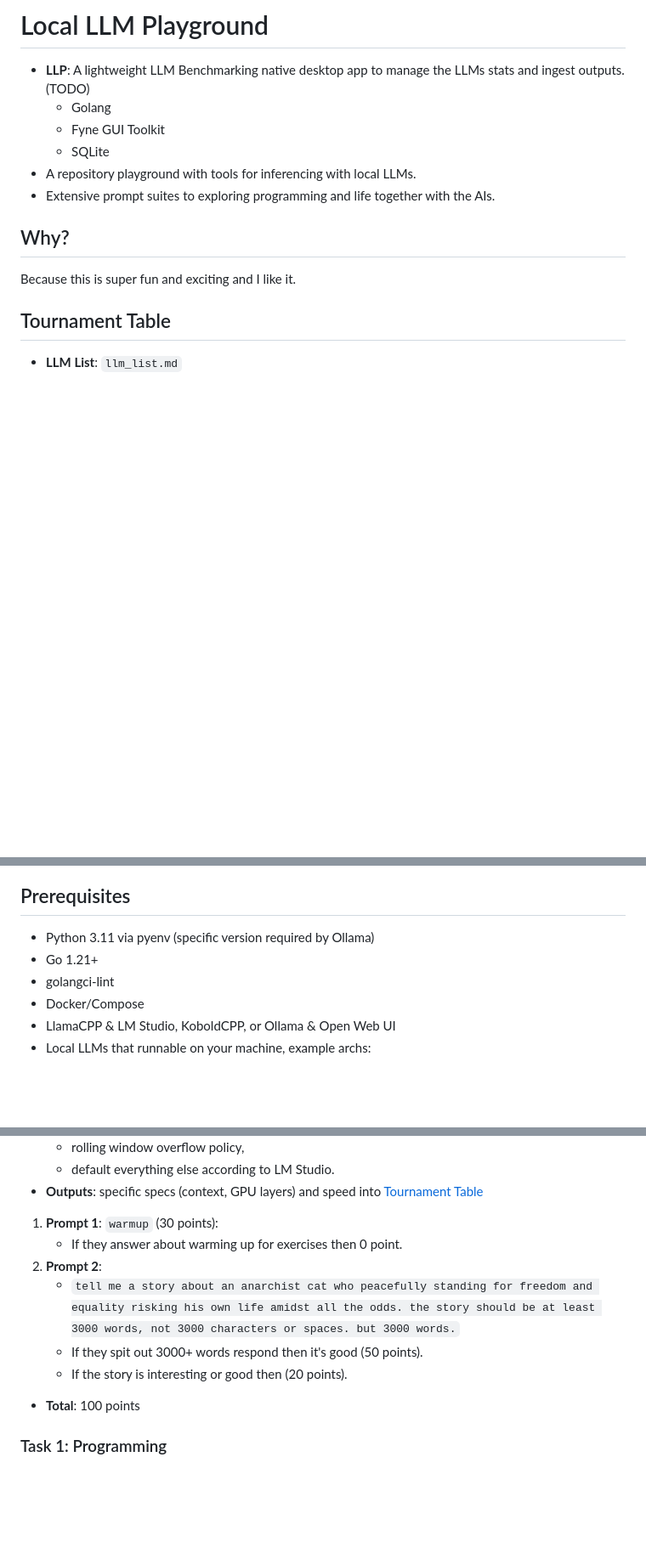
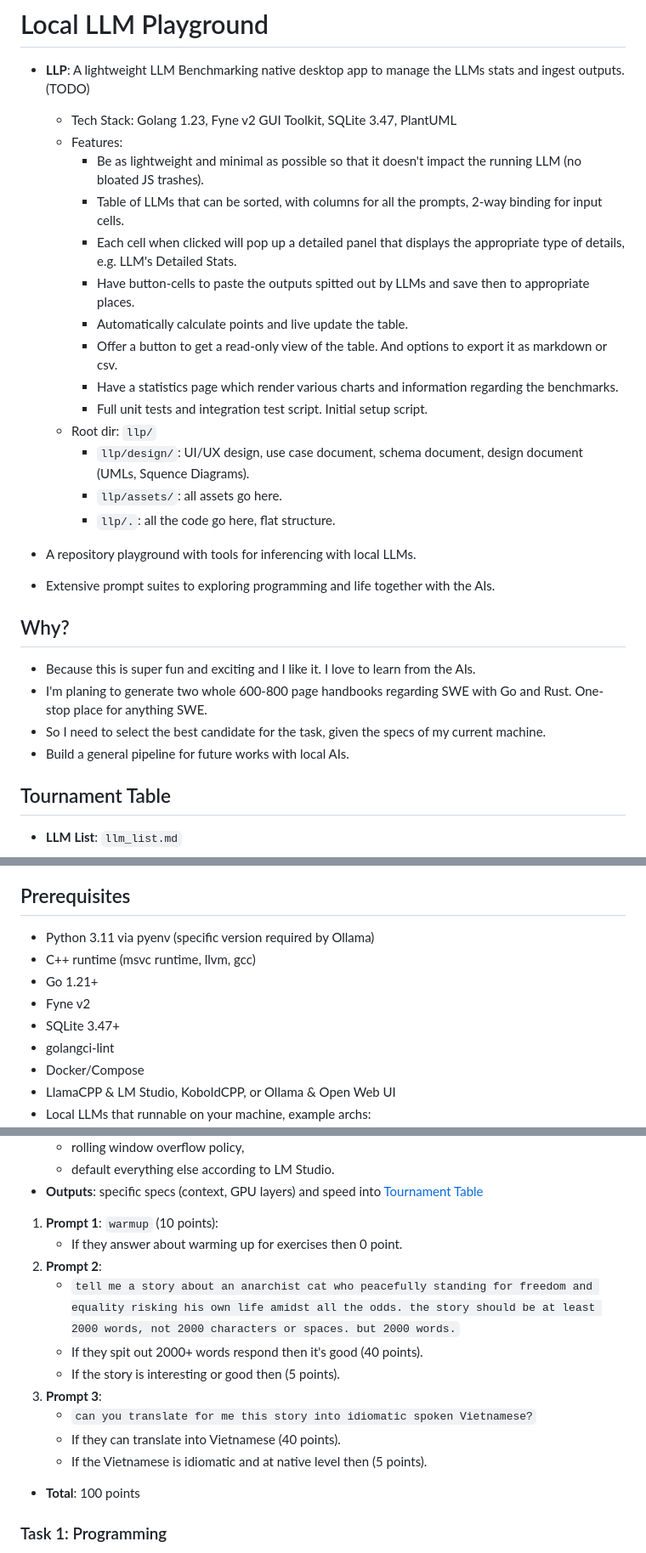
Before and after one commit to lavantien/llm_tournament, a Markdown page: readme.md, 3 parts joined by grey strips. Shown: that part at 85% size. Rendered like a GitHub page; blank space fills up the shorter version.

Commit message:
ft(llp): initial draft

```diff
--- a/readme.md
+++ b/readme.md
@@ -1,15 +1,31 @@
 # Local LLM Playground
 
 - **LLP**: A lightweight LLM Benchmarking native desktop app to manage the LLMs stats and ingest outputs. (TODO)
-  - Golang
-  - Fyne GUI Toolkit
-  - SQLite
+
+  - Tech Stack: Golang 1.23, Fyne v2 GUI Toolkit, SQLite 3.47, PlantUML
+  - Features:
+    - Be as lightweight and minimal as possible so that it doesn't impact the running LLM (no bloated JS trashes).
+    - Table of LLMs that can be sorted, with columns for all the prompts, 2-way binding for input cells.
+    - Each cell when clicked will pop up a detailed panel that displays the appropriate type of details, e.g. LLM's Detailed Stats.
+    - Have button-cells to paste the outputs spitted out by LLMs and save then to appropriate places.
+    - Automatically calculate points and live update the table.
+    - Offer a button to get a read-only view of the table. And options to export it as markdown or csv.
+    - Have a statistics page which render various charts and information regarding the benchmarks.
+    - Full unit tests and integration test script. Initial setup script.
+  - Root dir: `llp/`
+    - `llp/design/`: UI/UX design, use case document, schema document, design document (UMLs, Squence Diagrams).
+    - `llp/assets/`: all assets go here.
+    - `llp/.`: all the code go here, flat structure.
+
 - A repository playground with tools for inferencing with local LLMs.
 - Extensive prompt suites to exploring programming and life together with the AIs.
 
 ## Why?
 
-Because this is super fun and exciting and I like it.
+- Because this is super fun and exciting and I like it. I love to learn from the AIs.
+- I'm planing to generate two whole 600-800 page handbooks regarding SWE with Go and Rust. One-stop place for anything SWE.
+- So I need to select the best candidate for the task, given the specs of my current machine.
+- Build a general pipeline for future works with local AIs.
 
 ## Tournament Table
 
@@ -52,7 +68,10 @@ stable-code-instruct-3b-Q8_0.gguf
 ## Prerequisites
 
 - Python 3.11 via pyenv (specific version required by Ollama)
+- C++ runtime (msvc runtime, llvm, gcc)
 - Go 1.21+
+- Fyne v2
+- SQLite 3.47+
 - golangci-lint
 - Docker/Compose
 - LlamaCPP & LM Studio, KoboldCPP, or Ollama & Open Web UI
@@ -98,12 +117,16 @@ go run evaluate.go
   - default everything else according to LM Studio.
 - **Outputs**: specific specs (context, GPU layers) and speed into [Tournament Table](#tournament-table)
 
-1. **Prompt 1**: `warmup` (30 points):
+1. **Prompt 1**: `warmup` (10 points):
    - If they answer about warming up for exercises then 0 point.
 2. **Prompt 2**:
-   - `tell me a story about an anarchist cat who peacefully standing for freedom and equality risking his own life amidst all the odds. the story should be at least 3000 words, not 3000 characters or spaces. but 3000 words.`
-   - If they spit out 3000+ words respond then it's good (50 points).
-   - If the story is interesting or good then (20 points).
+   - `tell me a story about an anarchist cat who peacefully standing for freedom and equality risking his own life amidst all the odds. the story should be at least 2000 words, not 2000 characters or spaces. but 2000 words.`
+   - If they spit out 2000+ words respond then it's good (40 points).
+   - If the story is interesting or good then (5 points).
+3. **Prompt 3**:
+   - `can you translate for me this story into idiomatic spoken Vietnamese?`
+   - If they can translate into Vietnamese (40 points).
+   - If the Vietnamese is idiomatic and at native level then (5 points).
 
 - **Total**: 100 points
 
```
Also changed, not shown: llp/design/readme.md (added, +1 -0 lines).
